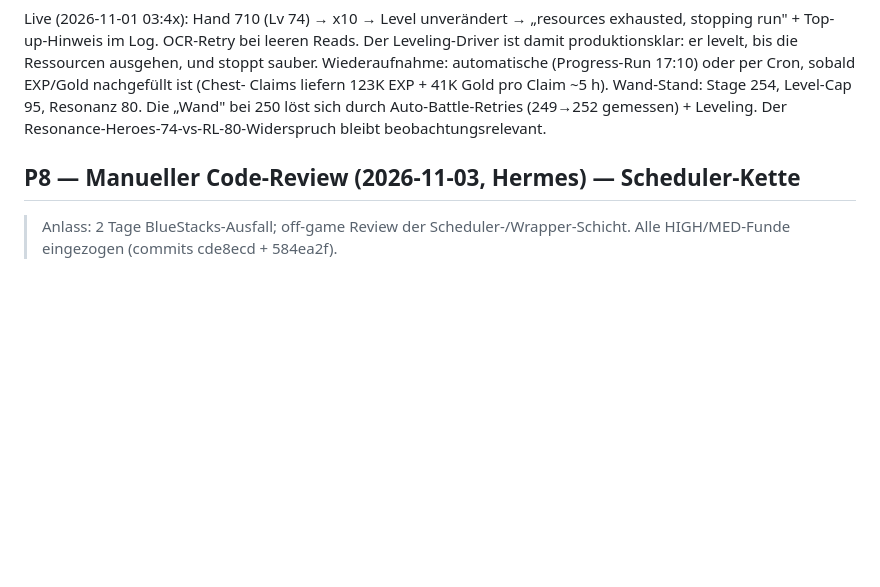
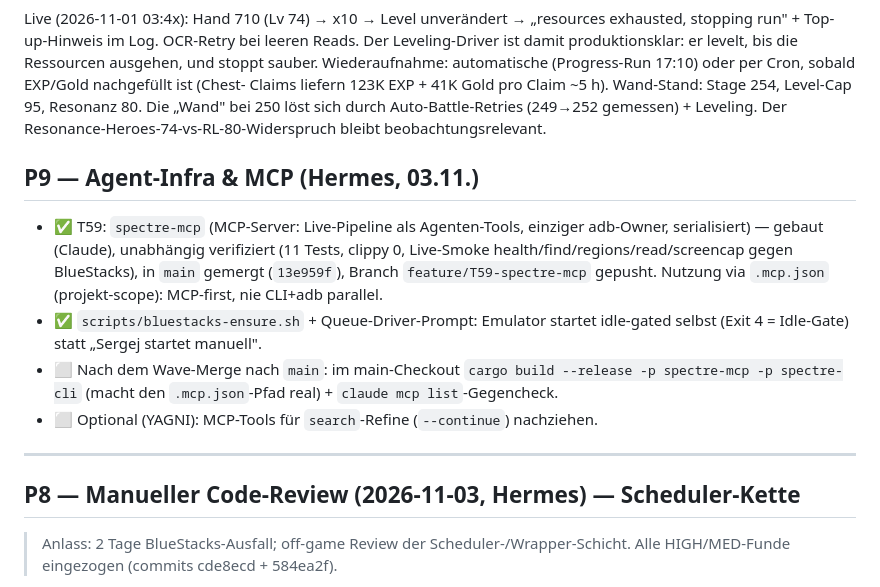
Before and after one commit to SiLeet/spectre, a Markdown page: TODOS.md, the part around the change. Rendered like a GitHub page; blank space fills up the shorter version.

Commit message:
docs(infra): T59 verifiziert + in main gemergt; P9-Notizen (Hermes)

```diff
--- a/TODOS.md
+++ b/TODOS.md
@@ -674,7 +674,25 @@ Wand-Stand: Stage 254, Level-Cap 95, Resonanz 80. Die „Wand" bei 250 löst
 sich durch Auto-Battle-Retries (249→252 gemessen) + Leveling. Der
 Resonance-Heroes-74-vs-RL-80-Widerspruch bleibt beobachtungsrelevant.
 
+## P9 — Agent-Infra & MCP (Hermes, 03.11.)
+
+- ✅ T59: `spectre-mcp` (MCP-Server: Live-Pipeline als Agenten-Tools, einziger adb-Owner,
+  serialisiert) — gebaut (Claude), unabhängig verifiziert (11 Tests, clippy 0, Live-Smoke
+  health/find/regions/read/screencap gegen BlueStacks), in `main` gemergt (`13e959f`),
+  Branch `feature/T59-spectre-mcp` gepusht. Nutzung via `.mcp.json` (projekt-scope):
+  MCP-first, nie CLI+adb parallel.
+- ✅ `scripts/bluestacks-ensure.sh` + Queue-Driver-Prompt: Emulator startet idle-gated
+  selbst (Exit 4 = Idle-Gate) statt „Sergej startet manuell".
+- ⬜ Nach dem Wave-Merge nach `main`: im main-Checkout `cargo build --release -p spectre-mcp
+  -p spectre-cli` (macht den `.mcp.json`-Pfad real) + `claude mcp list`-Gegencheck.
+- ⬜ Optional (YAGNI): MCP-Tools für `search`-Refine (`--continue`) nachziehen.
+
+---
+
 ## P8 — Manueller Code-Review (2026-11-03, Hermes) — Scheduler-Kette
+
+
+
 > Anlass: 2 Tage BlueStacks-Ausfall; off-game Review der Scheduler-/Wrapper-Schicht.
 > Alle HIGH/MED-Funde eingezogen (commits cde8ecd + 584ea2f).
 
```
Also changed, not shown: docs/claude-wave-2-plan.md (+1 -0 lines).
